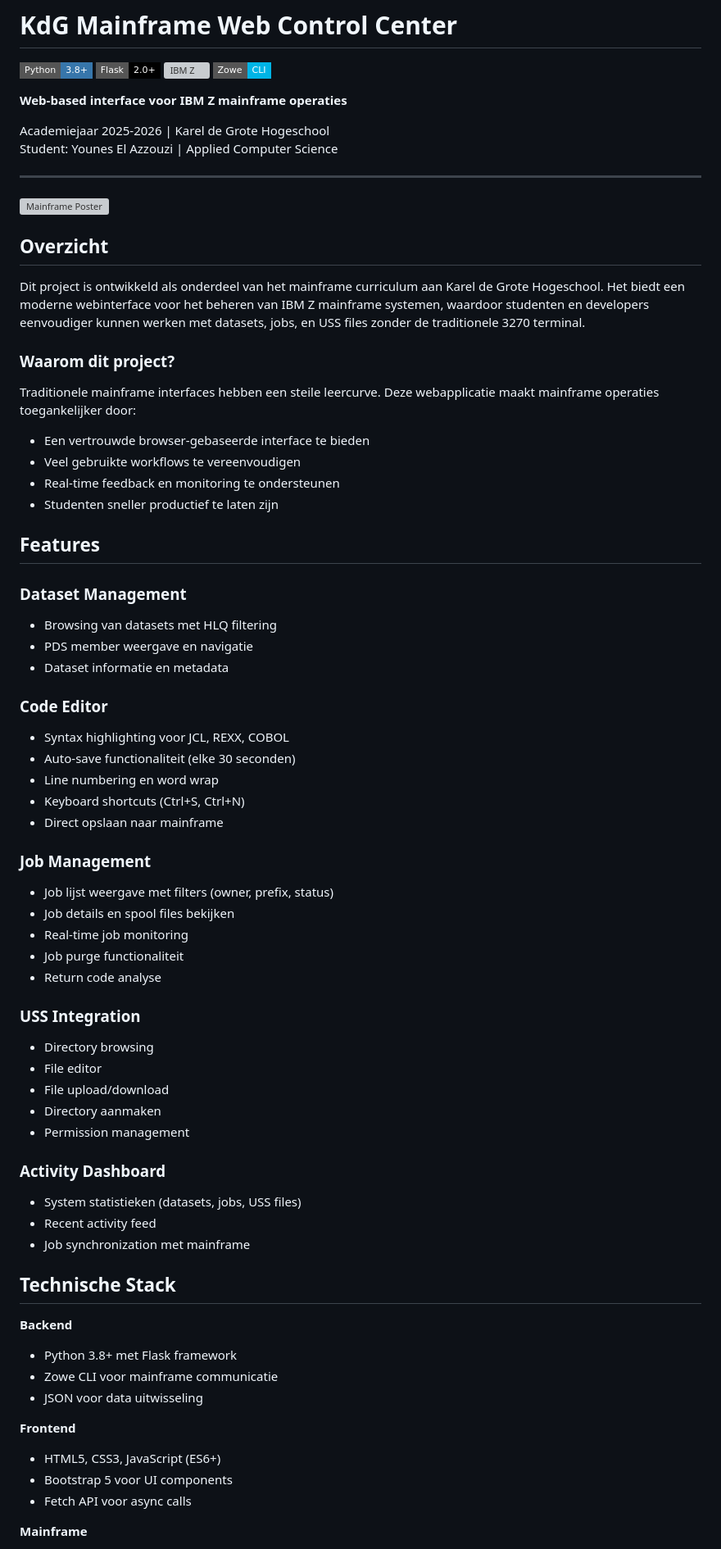
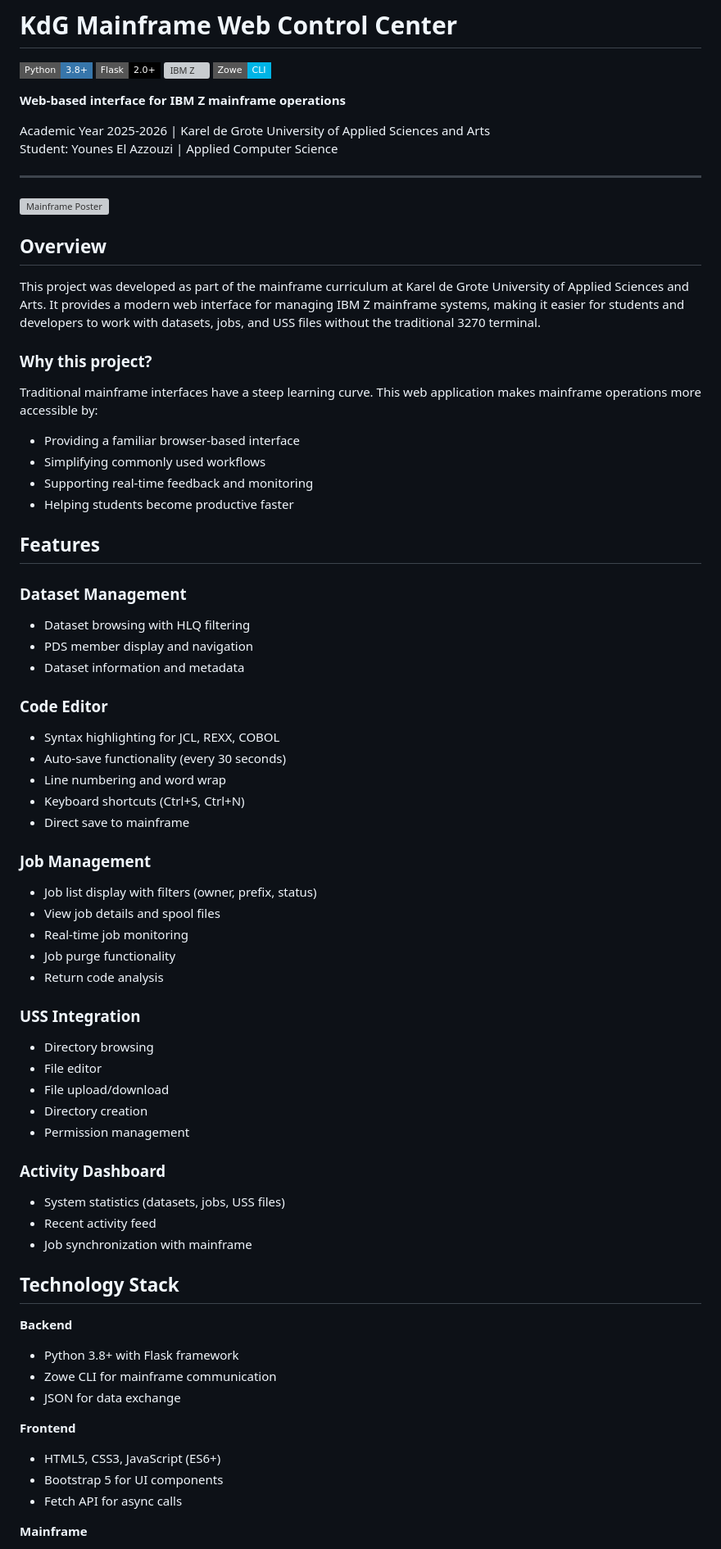
Before and after one commit to YuuneesIBH/KdG-IBM-Mainframe-WebControlCenter, a Markdown page: README.md, the part around the change printed below. Shown: that part at 82% size. GitHub-like rendering; badges without logos; grey boxes are pictures that could not be loaded.

Commit message:
TRANSLATED: README.md

```diff
--- a/README.md
+++ b/README.md
@@ -5,70 +5,70 @@
 ![IBM Z](https://img.shields.io/badge/IBM%20Z-z/OS-0530AD?style=flat-square&logo=ibm&logoColor=white)
 ![Zowe](https://img.shields.io/badge/Zowe-CLI-00B4E6?style=flat-square)
 
-**Web-based interface voor IBM Z mainframe operaties**
+**Web-based interface for IBM Z mainframe operations**
 
-Academiejaar 2025-2026 | Karel de Grote Hogeschool
+Academic Year 2025-2026 | Karel de Grote University of Applied Sciences and Arts
 Student: Younes El Azzouzi | Applied Computer Science
 
 ---
 ![Mainframe Poster](Mainframe-Web-ControlCenterPoster_Younes_El_Azzouzi.jpg)
 
-## Overzicht
+## Overview
 
-Dit project is ontwikkeld als onderdeel van het mainframe curriculum aan Karel de Grote Hogeschool. Het biedt een moderne webinterface voor het beheren van IBM Z mainframe systemen, waardoor studenten en developers eenvoudiger kunnen werken met datasets, jobs, en USS files zonder de traditionele 3270 terminal.
+This project was developed as part of the mainframe curriculum at Karel de Grote University of Applied Sciences and Arts. It provides a modern web interface for managing IBM Z mainframe systems, making it easier for students and developers to work with datasets, jobs, and USS files without the traditional 3270 terminal.
 
-### Waarom dit project?
+### Why this project?
 
-Traditionele mainframe interfaces hebben een steile leercurve. Deze webapplicatie maakt mainframe operaties toegankelijker door:
-- Een vertrouwde browser-gebaseerde interface te bieden
-- Veel gebruikte workflows te vereenvoudigen
-- Real-time feedback en monitoring te ondersteunen
-- Studenten sneller productief te laten zijn
+Traditional mainframe interfaces have a steep learning curve. This web application makes mainframe operations more accessible by:
+- Providing a familiar browser-based interface
+- Simplifying commonly used workflows
+- Supporting real-time feedback and monitoring
+- Helping students become productive faster
 
 ## Features
 
 ### Dataset Management
-- Browsing van datasets met HLQ filtering
-- PDS member weergave en navigatie
-- Dataset informatie en metadata
+- Dataset browsing with HLQ filtering
+- PDS member display and navigation
+- Dataset information and metadata
 
 ### Code Editor
-- Syntax highlighting voor JCL, REXX, COBOL
-- Auto-save functionaliteit (elke 30 seconden)
-- Line numbering en word wrap
+- Syntax highlighting for JCL, REXX, COBOL
+- Auto-save functionality (every 30 seconds)
+- Line numbering and word wrap
 - Keyboard shortcuts (Ctrl+S, Ctrl+N)
-- Direct opslaan naar mainframe
+- Direct save to mainframe
 
 ### Job Management
-- Job lijst weergave met filters (owner, prefix, status)
-- Job details en spool files bekijken
+- Job list display with filters (owner, prefix, status)
+- View job details and spool files
 - Real-time job monitoring
-- Job purge functionaliteit
-- Return code analyse
+- Job purge functionality
+- Return code analysis
 
 ### USS Integration
 - Directory browsing
 - File editor
 - File upload/download
-- Directory aanmaken
+- Directory creation
 - Permission management
 
 ### Activity Dashboard
-- System statistieken (datasets, jobs, USS files)
+- System statistics (datasets, jobs, USS files)
 - Recent activity feed
-- Job synchronization met mainframe
+- Job synchronization with mainframe
 
-## Technische Stack
+## Technology Stack
 
 **Backend**
-- Python 3.8+ met Flask framework
-- Zowe CLI voor mainframe communicatie
-- JSON voor data uitwisseling
+- Python 3.8+ with Flask framework
+- Zowe CLI for mainframe communication
+- JSON for data exchange
 
 **Frontend**
 - HTML5, CSS3, JavaScript (ES6+)
-- Bootstrap 5 voor UI components
-- Fetch API voor async calls
+- Bootstrap 5 for UI components
+- Fetch API for async calls
 
 **Mainframe**
 - IBM z/OS 2.3+
```
Also changed, not shown: other parts of README.md (+79 -79 lines).
